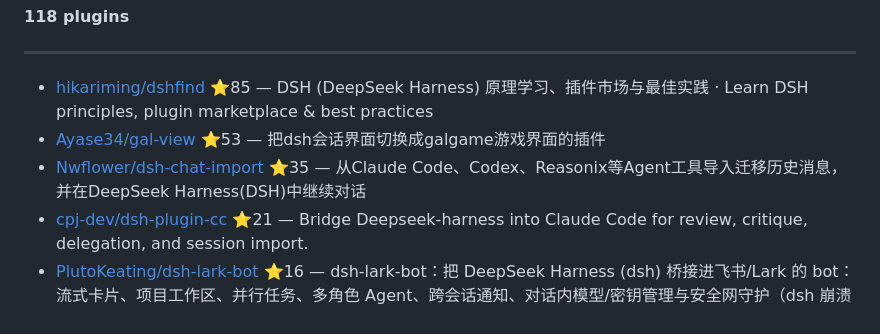
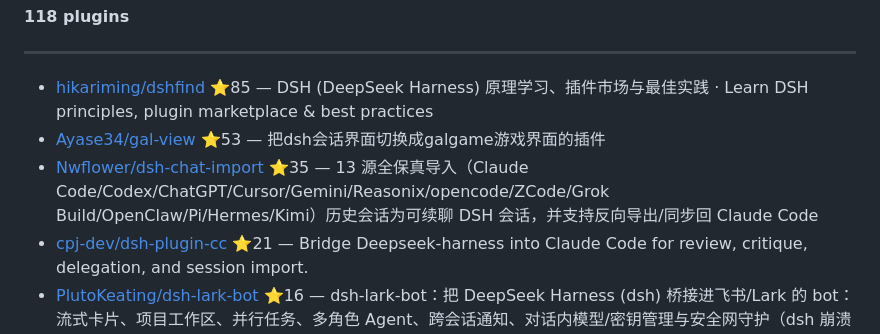
Before and after one commit to billLiao/awesome-dsh-plugin, a Markdown page: categories/sessions-messages.md, the part around the change. GitHub-like rendering.

Commit message:
docs: 更新 dsh-chat-import 收录描述（PR #1，手动解决冲突）

```diff
--- a/categories/sessions-messages.md
+++ b/categories/sessions-messages.md
@@ -11,7 +11,7 @@
 
 - [hikariming/dshfind](https://github.com/hikariming/dshfind) ⭐85 — DSH (DeepSeek Harness) 原理学习、插件市场与最佳实践 · Learn DSH principles, plugin marketplace & best practices
 - [Ayase34/gal-view](https://github.com/Ayase34/gal-view) ⭐53 — 把dsh会话界面切换成galgame游戏界面的插件
-- [Nwflower/dsh-chat-import](https://github.com/Nwflower/dsh-chat-import) ⭐35 — 从Claude Code、Codex、Reasonix等Agent工具导入迁移历史消息，并在DeepSeek Harness(DSH)中继续对话
+- [Nwflower/dsh-chat-import](https://github.com/Nwflower/dsh-chat-import) ⭐35 — 13 源全保真导入（Claude Code/Codex/ChatGPT/Cursor/Gemini/Reasonix/opencode/ZCode/Grok Build/OpenClaw/Pi/Hermes/Kimi）历史会话为可续聊 DSH 会话，并支持反向导出/同步回 Claude Code
 - [cpj-dev/dsh-plugin-cc](https://github.com/cpj-dev/dsh-plugin-cc) ⭐21 — Bridge Deepseek-harness into Claude Code for review, critique, delegation, and session import.
 - [PlutoKeating/dsh-lark-bot](https://github.com/PlutoKeating/dsh-lark-bot) ⭐16 — dsh-lark-bot：把 DeepSeek Harness (dsh) 桥接进飞书/Lark 的 bot：流式卡片、项目工作区、并行任务、多角色 Agent、跨会话通知、对话内模型/密钥管理与安全网守护（dsh 崩溃后飞书仍可自救）。A bridge bot connecting DeepSeek Harness (dsh) into Feishu/Lark: streaming cards, workspaces, parallel tasks, multi-role agents, cross-session notify, in-chat model/key management, and a safety-net guardian.
 - [Yan-Zero/dsh-codex](https://github.com/Yan-Zero/dsh-codex) ⭐12 — Use your ChatGPT subscription in DeepSeek Harness through OpenAI's Codex sign-in flow
```
